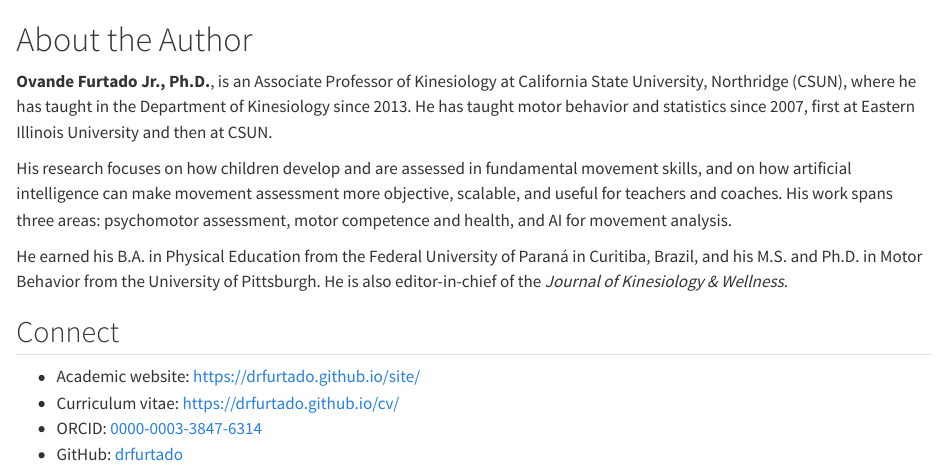
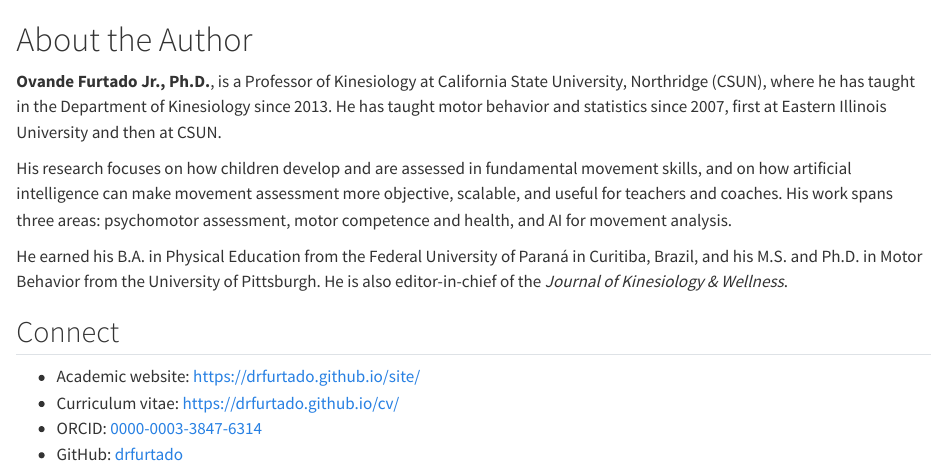
Before and after one commit to drfurtado/sms, a Quarto document (about-the-author.qmd): the page in a window 1100 px wide, from its top. Rendered offline with R 4.5, knitr and Pandoc in place of Quarto, with nearby package versions.

Commit message:
Use Professor title on About the Author page
Co-Authored-By: Claude Opus 5.5 <noreply@anthropic.com>
Claude-Session: https://claude.ai/code/session_013Kdoo3Me4cqGogzJGrvVpK

```diff
--- a/about-the-author.qmd
+++ b/about-the-author.qmd
@@ -1,6 +1,6 @@
 # About the Author {.unnumbered}
 
-**Ovande Furtado Jr., Ph.D.**, is an Associate Professor of Kinesiology at California State University, Northridge (CSUN), where he has taught in the Department of Kinesiology since 2013. He has taught motor behavior and statistics since 2007, first at Eastern Illinois University and then at CSUN.
+**Ovande Furtado Jr., Ph.D.**, is a Professor of Kinesiology at California State University, Northridge (CSUN), where he has taught in the Department of Kinesiology since 2013. He has taught motor behavior and statistics since 2007, first at Eastern Illinois University and then at CSUN.
 
 His research focuses on how children develop and are assessed in fundamental movement skills, and on how artificial intelligence can make movement assessment more objective, scalable, and useful for teachers and coaches. His work spans three areas: psychomotor assessment, motor competence and health, and AI for movement analysis.
 
```
